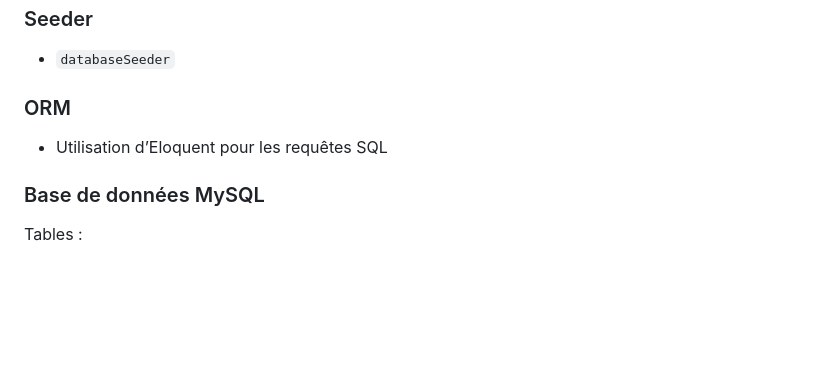
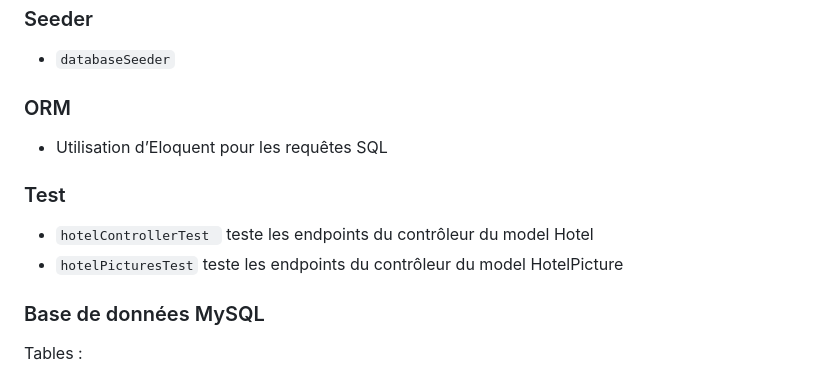
Before and after one commit to roigt/test_technique_cloudspire, a Markdown page: README.md, the part around the change. Rendered like a GitHub page; blank space fills up the shorter version.

Commit message:
add test informations in readme

```diff
--- a/README.md
+++ b/README.md
@@ -118,6 +118,10 @@ Sortie à la fin du build de l'application docker
 ### ORM
 - Utilisation d’Eloquent pour les requêtes SQL
 
+### Test
+- `hotelControllerTest ` teste les endpoints du contrôleur du model Hotel
+- `hotelPicturesTest` teste les endpoints du contrôleur du model HotelPicture
+
 ### Base de données MySQL
 Tables :
 - `hotels`
```
